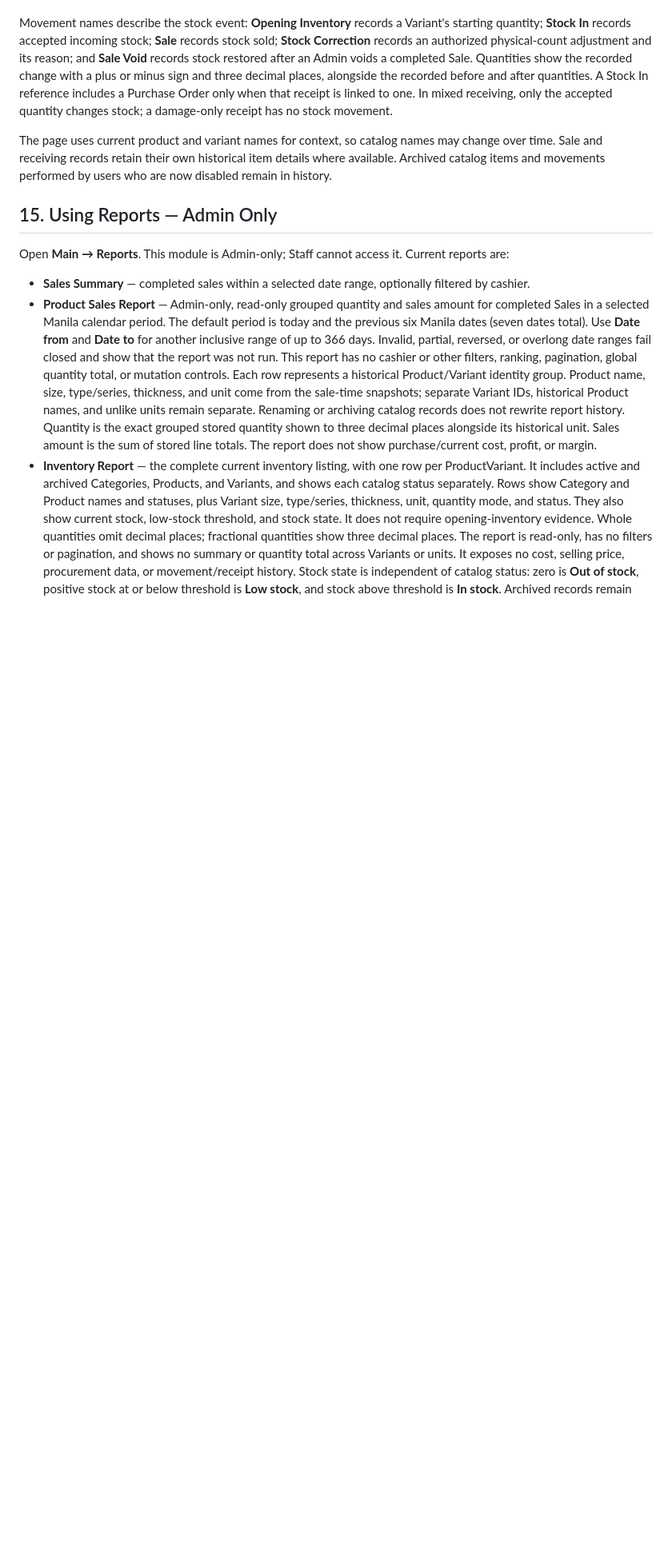
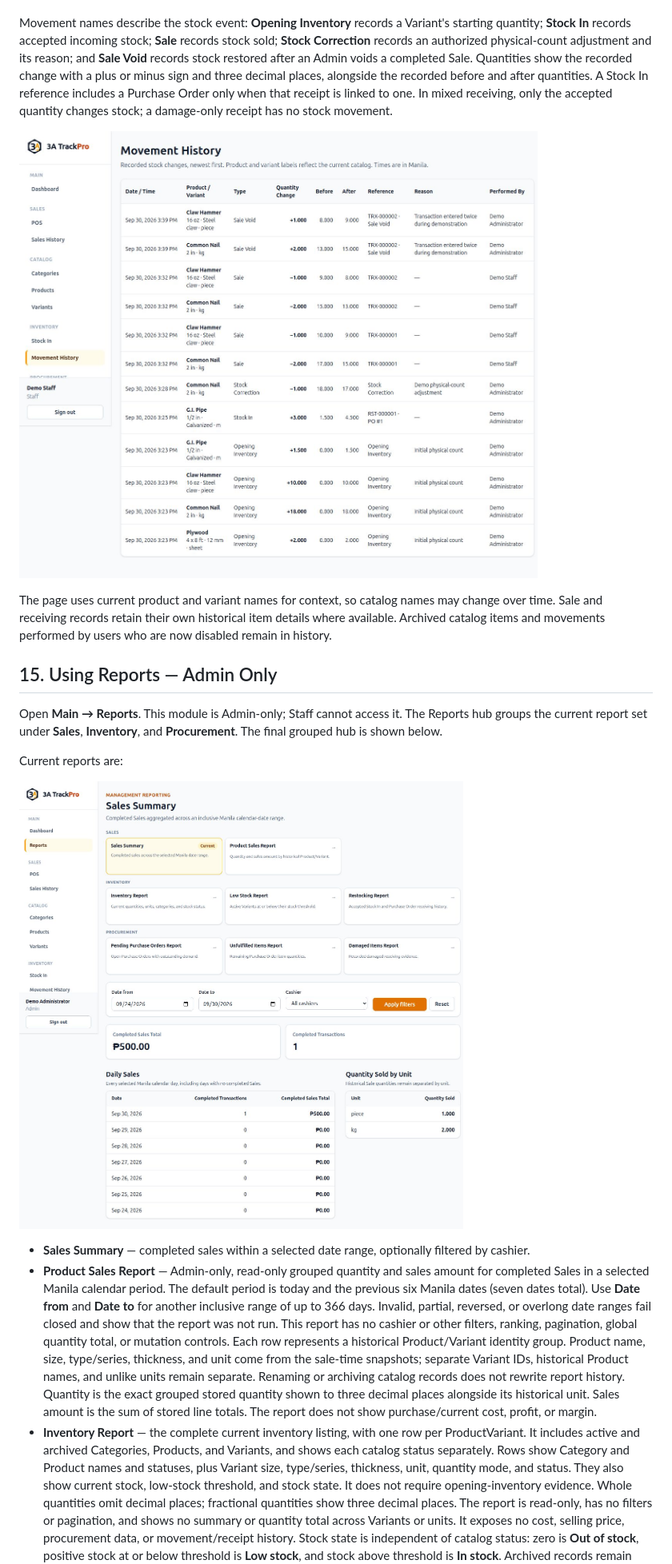
Before and after one commit to wariza818189/3a-trackpro-system, a Markdown page: docs/system-user-guide.md, the part around one of its changes. Shown at 80% size. Rendered like a GitHub page; blank space fills up the shorter version.

```diff
--- a/docs/system-user-guide.md
+++ b/docs/system-user-guide.md
@@ -519,6 +544,8 @@ recorded before and after quantities. A Stock In reference includes a Purchase
 Order only when that receipt is linked to one. In mixed receiving, only the
 accepted quantity changes stock; a damage-only receipt has no stock movement.
 
+![Movement History shows recorded signed stock changes, before/after quantities, and available references and actor details.](images/user-guide/18-movement-history.png)
+
 The page uses current product and variant names for context, so catalog names
 may change over time. Sale and receiving records retain their own historical
 item details where available. Archived catalog items and movements performed
@@ -527,7 +554,12 @@ by users who are now disabled remain in history.
 ## 15. Using Reports — Admin Only
 
 Open **Main → Reports**. This module is Admin-only; Staff cannot access it.
+The Reports hub groups the current report set under **Sales**, **Inventory**,
+and **Procurement**. The final grouped hub is shown below.
+
 Current reports are:
+
+![Reports hub grouped into Sales, Inventory, and Procurement with the current report set.](images/user-guide/11-reports-sales-summary.png)
 
 - **Sales Summary** — completed sales within a selected date range, optionally
   filtered by cashier.
```
Also changed, not shown: other parts of docs/system-user-guide.md (+71 -43 lines), docs/project-documentation.md (+33 -21 lines), docs/project-tracker.md (+11 -11 lines).
